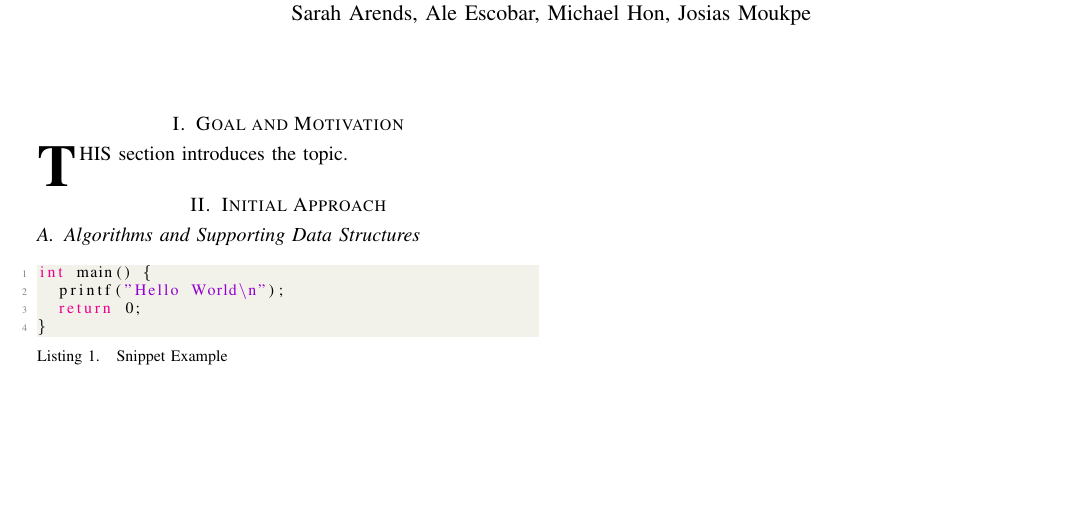
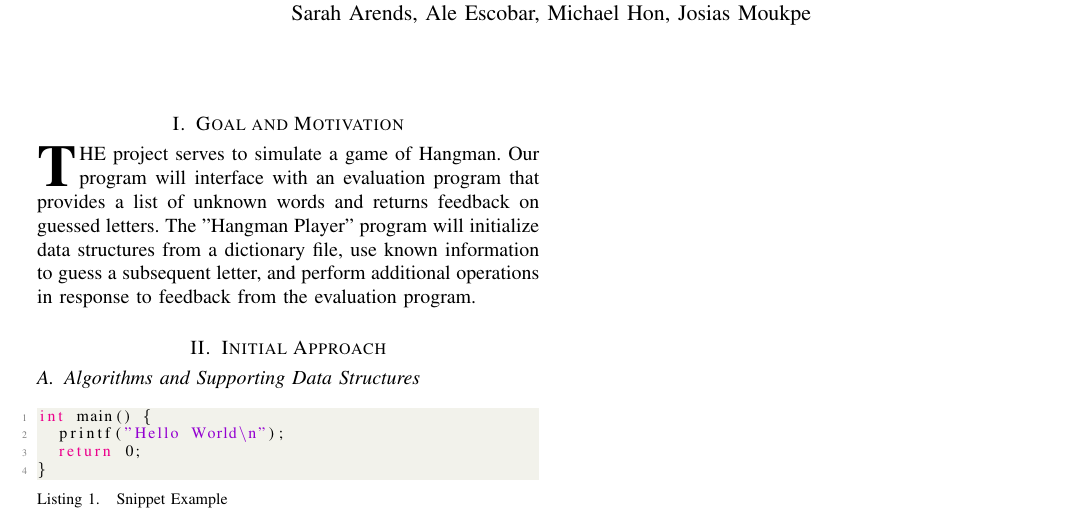
Before and after one commit to mhon2014/CSE2010_Project, a LaTeX paper (docs/report.tex): part of the page, cut so that both start at the same text, the shorter picture padded with empty space. Compiled offline with pdfLaTeX.

Commit message:
tex intro

```diff
--- a/docs/report.tex
+++ b/docs/report.tex
@@ -183,7 +183,7 @@
 
 % Main Part
 \section{Goal and Motivation}
-\PARstart{T}{his} section introduces the topic.
+\PARstart{T}{he} project serves to simulate a game of Hangman. Our program will interface with an evaluation program that provides a list of unknown words and returns feedback on guessed letters. The "Hangman Player" program will initialize data structures from a dictionary file, use known information to guess a subsequent letter, and perform additional operations in response to feedback from the evaluation program.
 
 \section{Initial Approach}
 
```
Also changed, not shown: docs/report.pdf, 2 other files.
